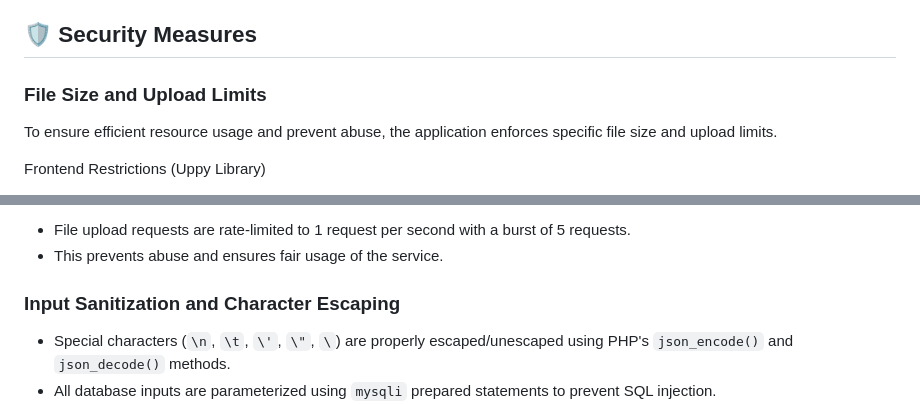
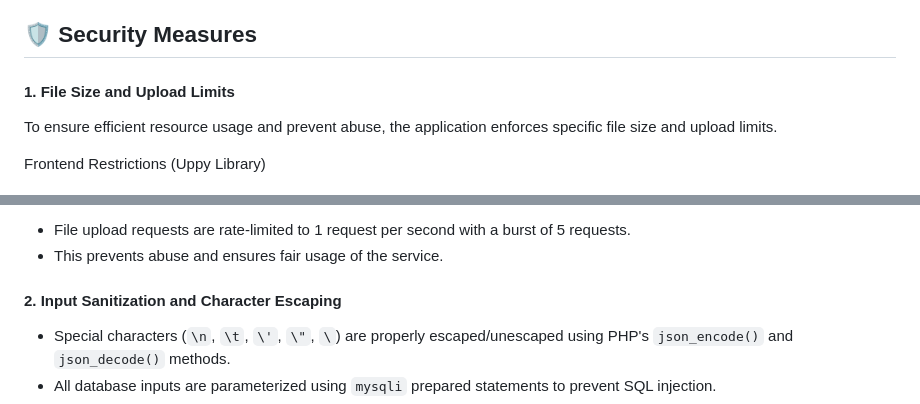
Before and after one commit to tkwonn/imgdock, a Markdown page: README.md, 2 parts joined by grey strips. Rendered like a GitHub page.

```diff
--- a/README.md
+++ b/README.md
@@ -100,7 +100,7 @@ Unique String Generation:
 
 ## 🛡️ Security Measures
 
-### File Size and Upload Limits
+#### 1. File Size and Upload Limits
 
 To ensure efficient resource usage and prevent abuse, the application enforces specific file size and upload limits.
 
@@ -118,7 +118,7 @@ Web Server Rate Limiting (Nginx)
 - File upload requests are rate-limited to 1 request per second with a burst of 5 requests.
 - This prevents abuse and ensures fair usage of the service.
 
-### Input Sanitization and Character Escaping
+#### 2. Input Sanitization and Character Escaping
 
 - Special characters (`\n`, `\t`, `\'`, `\"`, `\`) are properly escaped/unescaped using PHP's `json_encode()` and `json_decode()` methods.
 - All database inputs are parameterized using `mysqli` prepared statements to prevent SQL injection.
```
